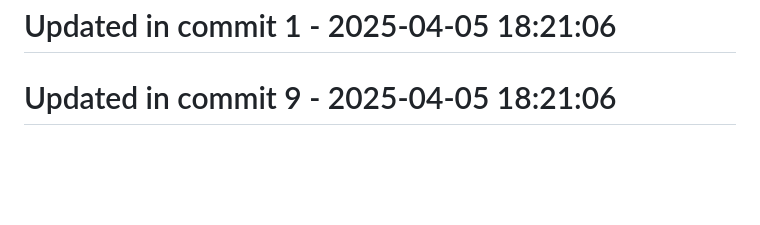
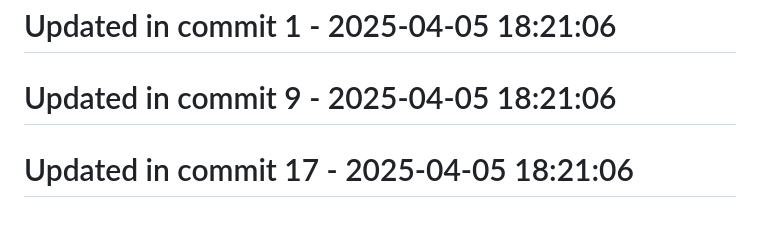
Before and after one commit to llamasearchai/llamascale, a Markdown page: README.md, the part around the change. Rendered like a GitHub page; blank space fills up the shorter version.

Commit message:
fix: Correct issue in README.md

```diff
--- a/README.md
+++ b/README.md
@@ -387,3 +387,5 @@ Contributions are welcome! Please feel free to submit a Pull Request.
 # Updated in commit 1 - 2025-04-05 18:21:06
 
 # Updated in commit 9 - 2025-04-05 18:21:06
+
+# Updated in commit 17 - 2025-04-05 18:21:06
```
